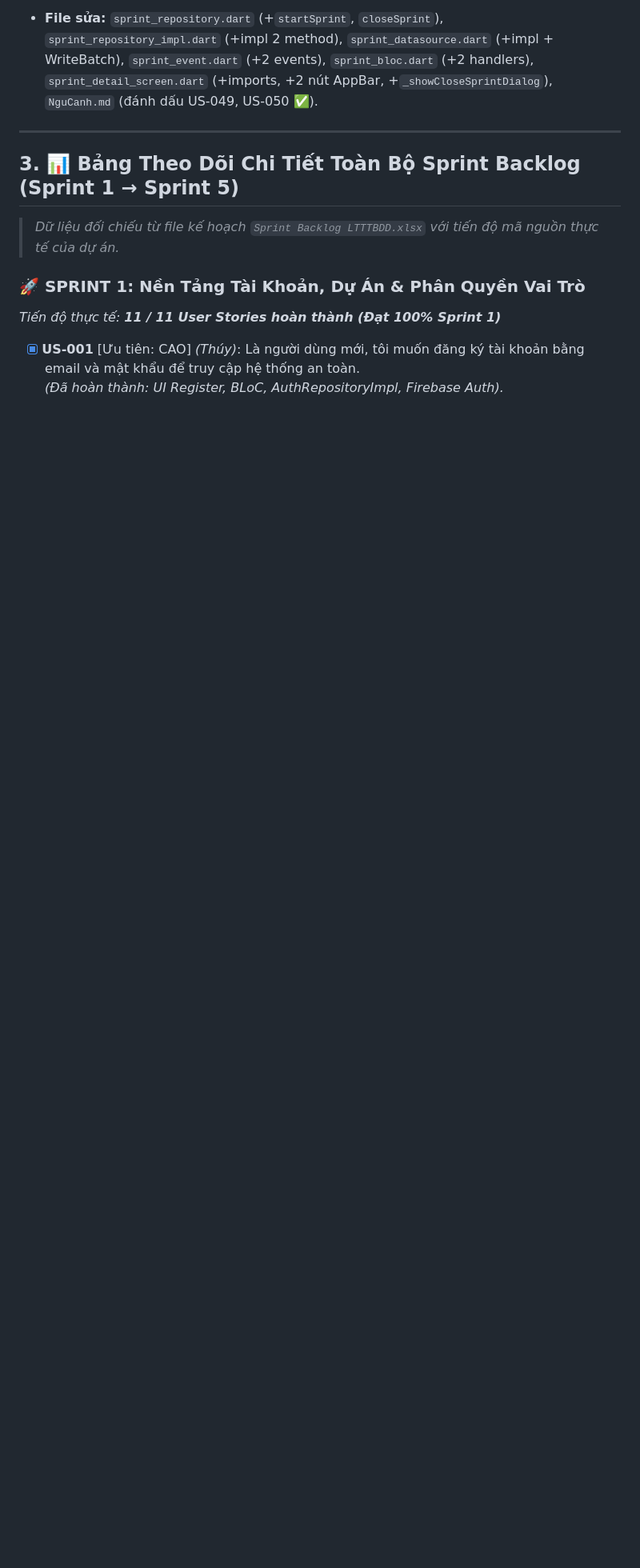
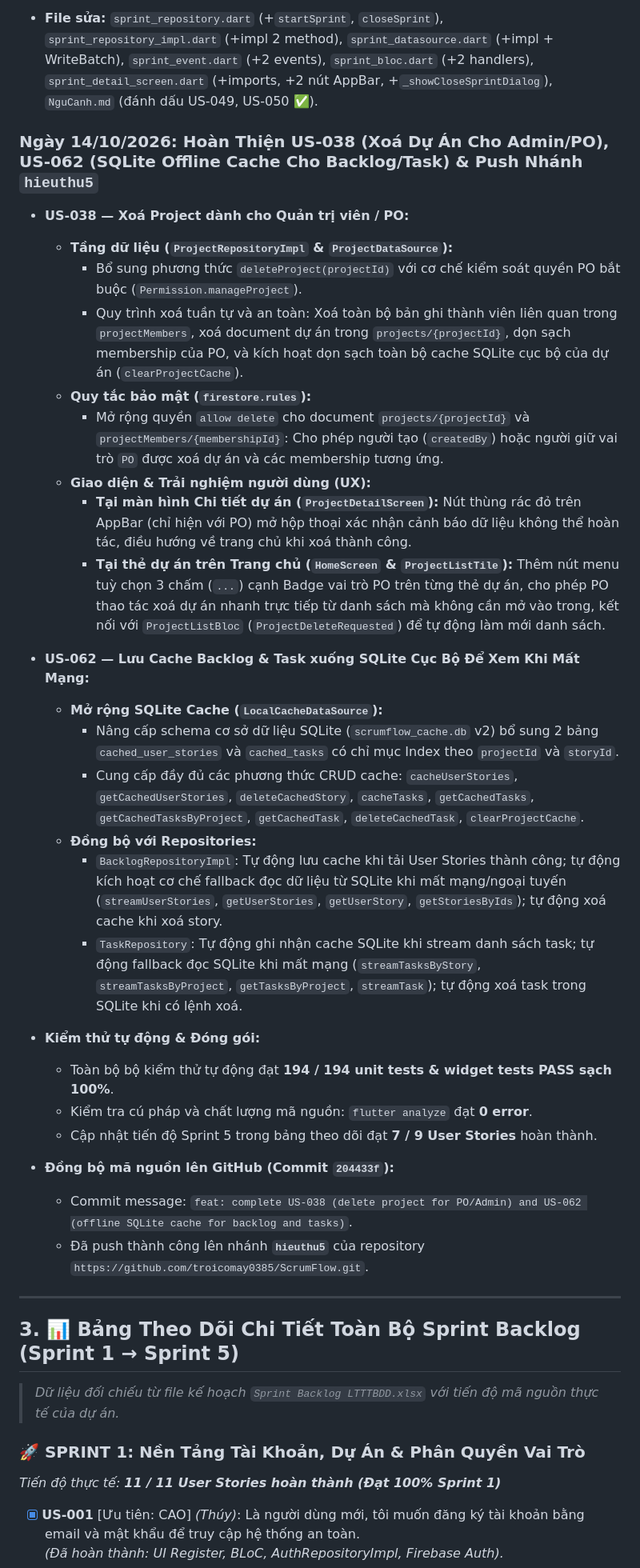
Before and after one commit to troicomay0385/ScrumFlow, a Markdown page: NguCanh.md, the part around the change. Shown at 80% size. GitHub-like rendering; blank space fills up the shorter version.

```diff
--- a/NguCanh.md
+++ b/NguCanh.md
@@ -430,6 +430,34 @@
 
 - **File mới:** `lib/domain/usecases/sprint/start_sprint_usecase.dart`, `lib/domain/usecases/sprint/close_sprint_usecase.dart`, `lib/presentation/sprints/widgets/start_sprint_dialog.dart`, `lib/presentation/sprints/widgets/close_sprint_dialog.dart`
 - **File sửa:** `sprint_repository.dart` (+`startSprint`, `closeSprint`), `sprint_repository_impl.dart` (+impl 2 method), `sprint_datasource.dart` (+impl + WriteBatch), `sprint_event.dart` (+2 events), `sprint_bloc.dart` (+2 handlers), `sprint_detail_screen.dart` (+imports, +2 nút AppBar, +`_showCloseSprintDialog`), `NguCanh.md` (đánh dấu US-049, US-050 ✅).
+### Ngày 14/10/2026: Hoàn Thiện US-038 (Xoá Dự Án Cho Admin/PO), US-062 (SQLite Offline Cache Cho Backlog/Task) & Push Nhánh `hieuthu5`
+
+- **US-038 — Xoá Project dành cho Quản trị viên / PO:**
+  - **Tầng dữ liệu (`ProjectRepositoryImpl` & `ProjectDataSource`):**
+    - Bổ sung phương thức `deleteProject(projectId)` với cơ chế kiểm soát quyền PO bắt buộc (`Permission.manageProject`).
+    - Quy trình xoá tuần tự và an toàn: Xoá toàn bộ bản ghi thành viên liên quan trong `projectMembers`, xoá document dự án trong `projects/{projectId}`, dọn sạch membership của PO, và kích hoạt dọn sạch toàn bộ cache SQLite cục bộ của dự án (`clearProjectCache`).
+  - **Quy tắc bảo mật (`firestore.rules`):**
+    - Mở rộng quyền `allow delete` cho document `projects/{projectId}` và `projectMembers/{membershipId}`: Cho phép người tạo (`createdBy`) hoặc người giữ vai trò `PO` được xoá dự án và các membership tương ứng.
+  - **Giao diện & Trải nghiệm người dùng (UX):**
+    - **Tại màn hình Chi tiết dự án (`ProjectDetailScreen`):** Nút thùng rác đỏ trên AppBar (chỉ hiện với PO) mở hộp thoại xác nhận cảnh báo dữ liệu không thể hoàn tác, điều hướng về trang chủ khi xoá thành công.
+    - **Tại thẻ dự án trên Trang chủ (`HomeScreen` & `ProjectListTile`):** Thêm nút menu tuỳ chọn 3 chấm (`...`) cạnh Badge vai trò PO trên từng thẻ dự án, cho phép PO thao tác xoá dự án nhanh trực tiếp từ danh sách mà không cần mở vào trong, kết nối với `ProjectListBloc` (`ProjectDeleteRequested`) để tự động làm mới danh sách.
+
+- **US-062 — Lưu Cache Backlog & Task xuống SQLite Cục Bộ Để Xem Khi Mất Mạng:**
+  - **Mở rộng SQLite Cache (`LocalCacheDataSource`):**
+    - Nâng cấp schema cơ sở dữ liệu SQLite (`scrumflow_cache.db` v2) bổ sung 2 bảng `cached_user_stories` và `cached_tasks` có chỉ mục Index theo `projectId` và `storyId`.
+    - Cung cấp đầy đủ các phương thức CRUD cache: `cacheUserStories`, `getCachedUserStories`, `deleteCachedStory`, `cacheTasks`, `getCachedTasks`, `getCachedTasksByProject`, `getCachedTask`, `deleteCachedTask`, `clearProjectCache`.
+  - **Đồng bộ với Repositories:**
+    - `BacklogRepositoryImpl`: Tự động lưu cache khi tải User Stories thành công; tự động kích hoạt cơ chế fallback đọc dữ liệu từ SQLite khi mất mạng/ngoại tuyến (`streamUserStories`, `getUserStories`, `getUserStory`, `getStoriesByIds`); tự động xoá cache khi xoá story.
+    - `TaskRepository`: Tự động ghi nhận cache SQLite khi stream danh sách task; tự động fallback đọc SQLite khi mất mạng (`streamTasksByStory`, `streamTasksByProject`, `getTasksByProject`, `streamTask`); tự động xoá task trong SQLite khi có lệnh xoá.
+
+- **Kiểm thử tự động & Đóng gói:**
+  - Toàn bộ bộ kiểm thử tự động đạt **194 / 194 unit tests & widget tests PASS sạch 100%**.
+  - Kiểm tra cú pháp và chất lượng mã nguồn: `flutter analyze` đạt **0 error**.
+  - Cập nhật tiến độ Sprint 5 trong bảng theo dõi đạt **7 / 9 User Stories** hoàn thành.
+
+- **Đồng bộ mã nguồn lên GitHub (Commit `204433f`):**
+  - Commit message: `feat: complete US-038 (delete project for PO/Admin) and US-062 (offline SQLite cache for backlog and tasks)`.
+  - Đã push thành công lên nhánh **`hieuthu5`** của repository `https://github.com/troicomay0385/ScrumFlow.git`.
 
 ---
 
```
